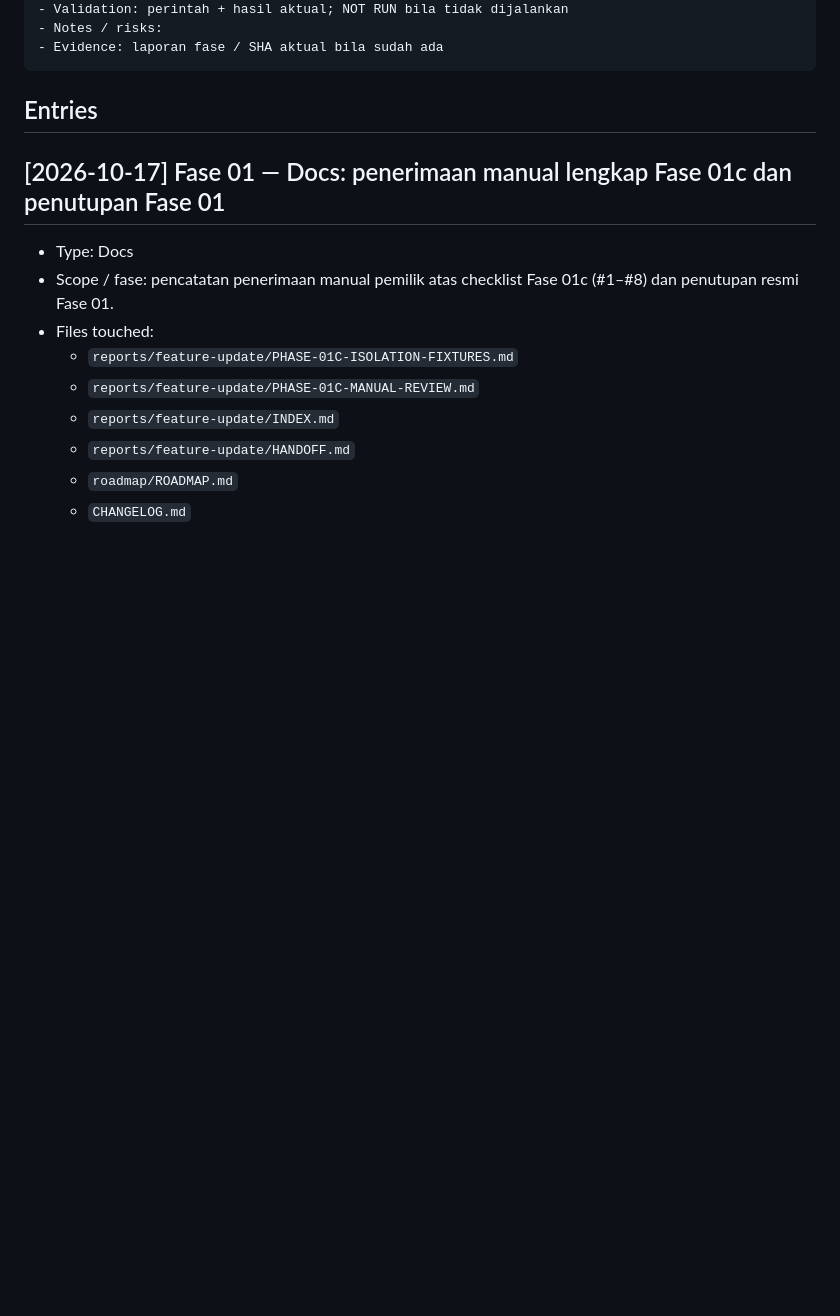
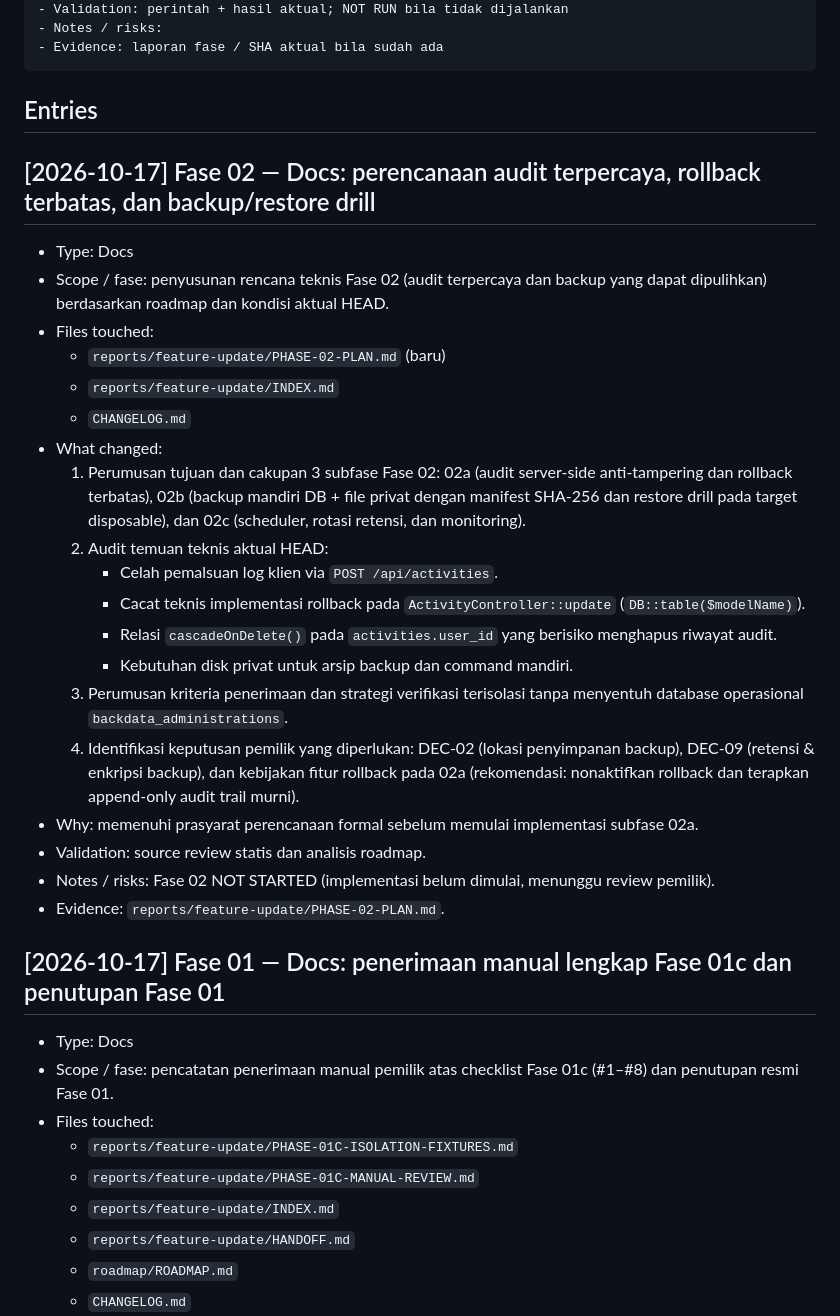
Before and after one commit to mzidanefarhanr/app-administration_school, a Markdown page: CHANGELOG.md, the part around the change. Drawn GitHub-style; blank space fills up the shorter version.

Commit message:
docs(phase-02): plan operational integrity, audit, and recovery

````diff
--- a/CHANGELOG.md
+++ b/CHANGELOG.md
@@ -16,6 +16,27 @@ Catat perubahan selesai; jangan menyalin riwayat template `vue-app/CHANGELOG.md`
 ```
 
 ## Entries
+
+## [2026-10-17] Fase 02 — Docs: perencanaan audit terpercaya, rollback terbatas, dan backup/restore drill
+- Type: Docs
+- Scope / fase: penyusunan rencana teknis Fase 02 (audit terpercaya dan backup yang dapat dipulihkan) berdasarkan roadmap dan kondisi aktual HEAD.
+- Files touched:
+  - `reports/feature-update/PHASE-02-PLAN.md` (baru)
+  - `reports/feature-update/INDEX.md`
+  - `CHANGELOG.md`
+- What changed:
+  1. Perumusan tujuan dan cakupan 3 subfase Fase 02: 02a (audit server-side anti-tampering dan rollback terbatas), 02b (backup mandiri DB + file privat dengan manifest SHA-256 dan restore drill pada target disposable), dan 02c (scheduler, rotasi retensi, dan monitoring).
+  2. Audit temuan teknis aktual HEAD:
+     - Celah pemalsuan log klien via `POST /api/activities`.
+     - Cacat teknis implementasi rollback pada `ActivityController::update` (`DB::table($modelName)`).
+     - Relasi `cascadeOnDelete()` pada `activities.user_id` yang berisiko menghapus riwayat audit.
+     - Kebutuhan disk privat untuk arsip backup dan command mandiri.
+  3. Perumusan kriteria penerimaan dan strategi verifikasi terisolasi tanpa menyentuh database operasional `backdata_administrations`.
+  4. Identifikasi keputusan pemilik yang diperlukan: DEC-02 (lokasi penyimpanan backup), DEC-09 (retensi & enkripsi backup), dan kebijakan fitur rollback pada 02a (rekomendasi: nonaktifkan rollback dan terapkan append-only audit trail murni).
+- Why: memenuhi prasyarat perencanaan formal sebelum memulai implementasi subfase 02a.
+- Validation: source review statis dan analisis roadmap.
+- Notes / risks: Fase 02 NOT STARTED (implementasi belum dimulai, menunggu review pemilik).
+- Evidence: `reports/feature-update/PHASE-02-PLAN.md`.
 
 ## [2026-10-17] Fase 01 — Docs: penerimaan manual lengkap Fase 01c dan penutupan Fase 01
 - Type: Docs
````
Also changed, not shown: reports/feature-update/INDEX.md (+1 -0 lines), reports/feature-update/PHASE-02-PLAN.md (added, +159 -0 lines).
